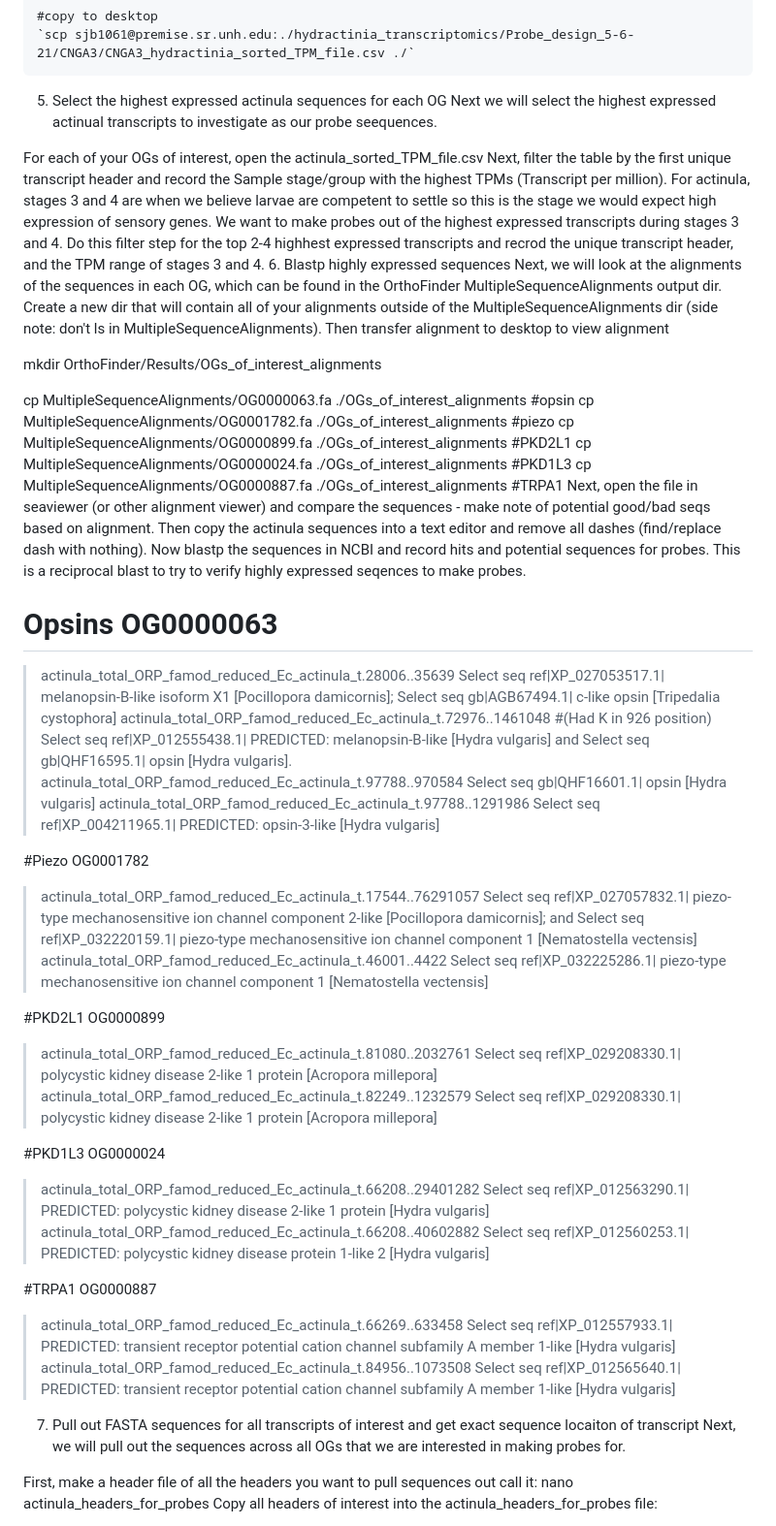
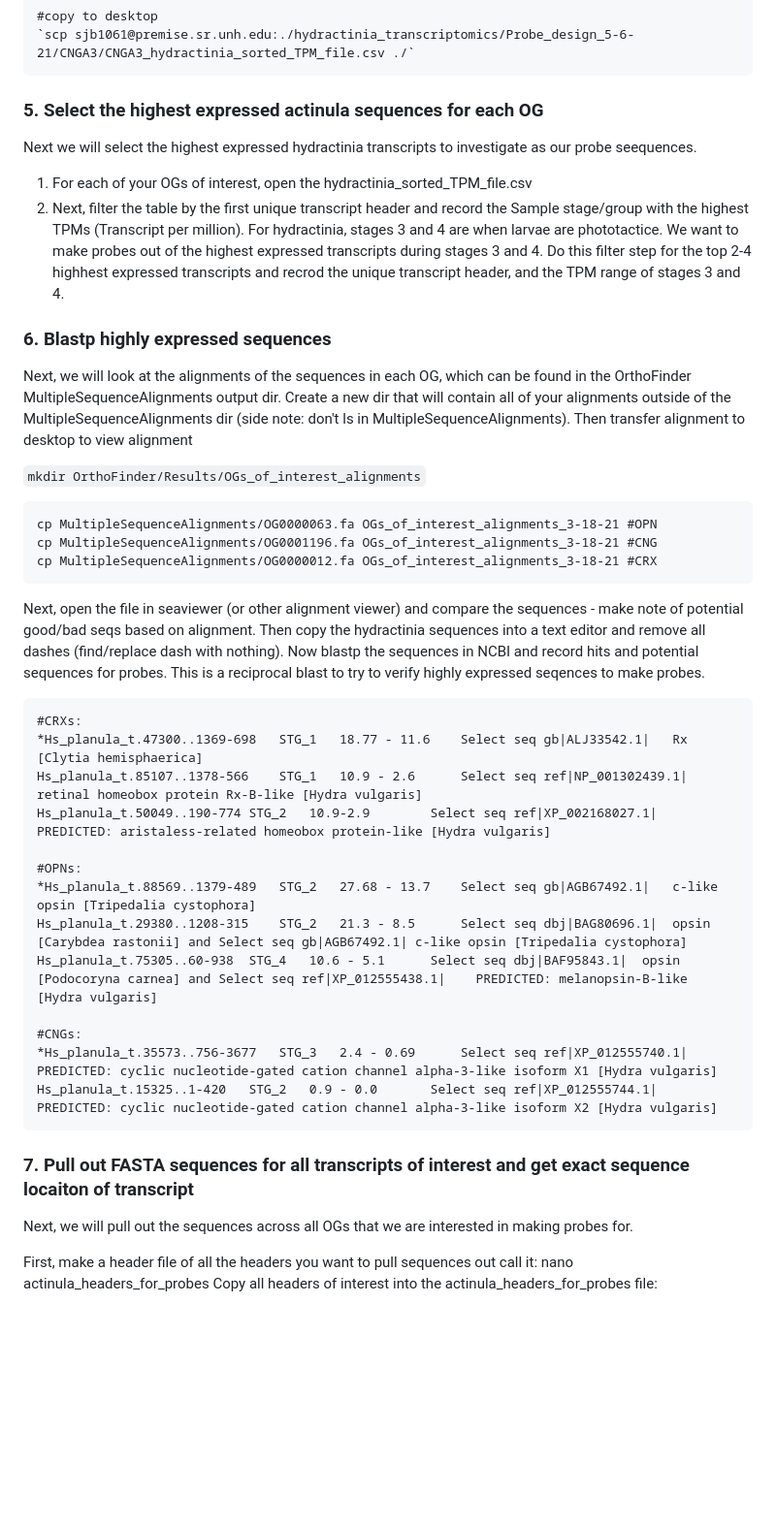
Before and after one commit to sydney-birch/Hydractinia_phototaxis, a Markdown page: RNA_FISH_probe_design/RNA_probes_workflow.md, the part around one of its changes. Shown at 97% size. Drawn GitHub-style; blank space fills up the shorter version.

````diff
--- a/RNA_FISH_probe_design/RNA_probes_workflow.md
+++ b/RNA_FISH_probe_design/RNA_probes_workflow.md
@@ -111,46 +113,41 @@ sorted_TPM_file.csv #rename CNGA3_hydractinia_sorted_TPM_file.csv
 	`scp sjb1061@premise.sr.unh.edu:./hydractinia_transcriptomics/Probe_design_5-6-21/CNGA3/CNGA3_hydractinia_sorted_TPM_file.csv ./`
 
 
-5. Select the highest expressed actinula sequences for each OG
-Next we will select the highest expressed actinual transcripts to investigate as our probe seequences.
+### 5. Select the highest expressed actinula sequences for each OG
+Next we will select the highest expressed hydractinia transcripts to investigate as our probe seequences.
 
-For each of your OGs of interest, open the actinula_sorted_TPM_file.csv
-Next, filter the table by the first unique transcript header and record the Sample stage/group with the highest TPMs (Transcript per million). For actinula, stages 3 and 4 are when we believe larvae are competent to settle so this is the stage we would expect high expression of sensory genes. We want to make probes out of the highest expressed transcripts during stages 3 and 4. Do this filter step for the top 2-4 highhest expressed transcripts and recrod the unique transcript header, and the TPM range of stages 3 and 4.
-6. Blastp highly expressed sequences
+1. For each of your OGs of interest, open the hydractinia_sorted_TPM_file.csv
+2. Next, filter the table by the first unique transcript header and record the Sample stage/group with the highest TPMs (Transcript per million). For hydractinia, stages 3 and 4 are when larvae are phototactice. We want to make probes out of the highest expressed transcripts during stages 3 and 4. Do this filter step for the top 2-4 highhest expressed transcripts and recrod the unique transcript header, and the TPM range of stages 3 and 4.
+
+### 6. Blastp highly expressed sequences
 Next, we will look at the alignments of the sequences in each OG, which can be found in the OrthoFinder MultipleSequenceAlignments output dir. Create a new dir that will contain all of your alignments outside of the MultipleSequenceAlignments dir (side note: don't ls in MultipleSequenceAlignments). Then transfer alignment to desktop to view alignment
 
-   mkdir OrthoFinder/Results/OGs_of_interest_alignments
+   `mkdir OrthoFinder/Results/OGs_of_interest_alignments`
 
-   cp MultipleSequenceAlignments/OG0000063.fa ./OGs_of_interest_alignments #opsin
-   cp MultipleSequenceAlignments/OG0001782.fa ./OGs_of_interest_alignments #piezo
-   cp MultipleSequenceAlignments/OG0000899.fa ./OGs_of_interest_alignments #PKD2L1
-   cp MultipleSequenceAlignments/OG0000024.fa ./OGs_of_interest_alignments #PKD1L3
-   cp MultipleSequenceAlignments/OG0000887.fa ./OGs_of_interest_alignments #TRPA1
-Next, open the file in seaviewer (or other alignment viewer) and compare the sequences - make note of potential good/bad seqs based on alignment. Then copy the actinula sequences into a text editor and remove all dashes (find/replace dash with nothing). Now blastp the sequences in NCBI and record hits and potential sequences for probes. This is a reciprocal blast to try to verify highly expressed seqences to make probes.
+   ```
+   cp MultipleSequenceAlignments/OG0000063.fa OGs_of_interest_alignments_3-18-21 #OPN
+   cp MultipleSequenceAlignments/OG0001196.fa OGs_of_interest_alignments_3-18-21 #CNG
+   cp MultipleSequenceAlignments/OG0000012.fa OGs_of_interest_alignments_3-18-21 #CRX
+   ```
 
-# Opsins OG0000063
->actinula_total_ORP_famod_reduced_Ec_actinula_t.28006..35639	Select seq ref|XP_027053517.1|	melanopsin-B-like isoform X1 [Pocillopora damicornis]; Select seq gb|AGB67494.1|	c-like opsin [Tripedalia cystophora]
->actinula_total_ORP_famod_reduced_Ec_actinula_t.72976..1461048  #(Had K in 926 position) Select seq ref|XP_012555438.1|	PREDICTED: melanopsin-B-like [Hydra vulgaris] and Select seq gb|QHF16595.1|	opsin [Hydra vulgaris].
->actinula_total_ORP_famod_reduced_Ec_actinula_t.97788..970584	Select seq gb|QHF16601.1|	opsin [Hydra vulgaris]
->actinula_total_ORP_famod_reduced_Ec_actinula_t.97788..1291986	Select seq ref|XP_004211965.1|	PREDICTED: opsin-3-like [Hydra vulgaris]
+Next, open the file in seaviewer (or other alignment viewer) and compare the sequences - make note of potential good/bad seqs based on alignment. Then copy the hydractinia sequences into a text editor and remove all dashes (find/replace dash with nothing). Now blastp the sequences in NCBI and record hits and potential sequences for probes. This is a reciprocal blast to try to verify highly expressed seqences to make probes.
+```
+#CRXs:
+*Hs_planula_t.47300..1369-698	STG_1	18.77 - 11.6	Select seq gb|ALJ33542.1|	Rx [Clytia hemisphaerica]
+Hs_planula_t.85107..1378-566	STG_1	10.9 - 2.6		Select seq ref|NP_001302439.1|	retinal homeobox protein Rx-B-like [Hydra vulgaris]
+Hs_planula_t.50049..190-774	STG_2	10.9-2.9		Select seq ref|XP_002168027.1|	PREDICTED: aristaless-related homeobox protein-like [Hydra vulgaris]
 
-#Piezo OG0001782
->actinula_total_ORP_famod_reduced_Ec_actinula_t.17544..76291057	  Select seq ref|XP_027057832.1|	piezo-type mechanosensitive ion channel component 2-like [Pocillopora damicornis]; and Select seq ref|XP_032220159.1|	piezo-type mechanosensitive ion channel component 1 [Nematostella vectensis]
->actinula_total_ORP_famod_reduced_Ec_actinula_t.46001..4422	Select seq ref|XP_032225286.1|	piezo-type mechanosensitive ion channel component 1 [Nematostella vectensis]
+#OPNs:
+*Hs_planula_t.88569..1379-489	STG_2	27.68 - 13.7	Select seq gb|AGB67492.1|	c-like opsin [Tripedalia cystophora]
+Hs_planula_t.29380..1208-315	STG_2	21.3 - 8.5		Select seq dbj|BAG80696.1|	opsin [Carybdea rastonii] and Select seq gb|AGB67492.1|	c-like opsin [Tripedalia cystophora]
+Hs_planula_t.75305..60-938	STG_4	10.6 - 5.1		Select seq dbj|BAF95843.1|	opsin [Podocoryna carnea] and Select seq ref|XP_012555438.1|	PREDICTED: melanopsin-B-like [Hydra vulgaris]
 
-#PKD2L1 OG0000899
->actinula_total_ORP_famod_reduced_Ec_actinula_t.81080..2032761		Select seq ref|XP_029208330.1|	polycystic kidney disease 2-like 1 protein [Acropora millepora]
->actinula_total_ORP_famod_reduced_Ec_actinula_t.82249..1232579		Select seq ref|XP_029208330.1|	polycystic kidney disease 2-like 1 protein [Acropora millepora]
+#CNGs:
+*Hs_planula_t.35573..756-3677	STG_3	2.4 - 0.69		Select seq ref|XP_012555740.1|	PREDICTED: cyclic nucleotide-gated cation channel alpha-3-like isoform X1 [Hydra vulgaris]
+Hs_planula_t.15325..1-420	STG_2	0.9 - 0.0		Select seq ref|XP_012555744.1|	PREDICTED: cyclic nucleotide-gated cation channel alpha-3-like isoform X2 [Hydra vulgaris]
+```
 
-#PKD1L3 OG0000024
->actinula_total_ORP_famod_reduced_Ec_actinula_t.66208..29401282		Select seq ref|XP_012563290.1|	PREDICTED: polycystic kidney disease 2-like 1 protein [Hydra vulgaris]
->actinula_total_ORP_famod_reduced_Ec_actinula_t.66208..40602882		Select seq ref|XP_012560253.1|	PREDICTED: polycystic kidney disease protein 1-like 2 [Hydra vulgaris]
-
-#TRPA1 OG0000887
->actinula_total_ORP_famod_reduced_Ec_actinula_t.66269..633458		Select seq ref|XP_012557933.1|	PREDICTED: transient receptor potential cation channel subfamily A member 1-like [Hydra vulgaris]
->actinula_total_ORP_famod_reduced_Ec_actinula_t.84956..1073508		Select seq ref|XP_012565640.1|	PREDICTED: transient receptor potential cation channel subfamily A member 1-like [Hydra vulgaris]
-
-7. Pull out FASTA sequences for all transcripts of interest and get exact sequence locaiton of transcript
+### 7. Pull out FASTA sequences for all transcripts of interest and get exact sequence locaiton of transcript
 Next, we will pull out the sequences across all OGs that we are interested in making probes for.
 
 First, make a header file of all the headers you want to pull sequences out call it: nano actinula_headers_for_probes
````
Also changed, not shown: other parts of RNA_FISH_probe_design/RNA_probes_workflow.md (+4 -2 lines).
